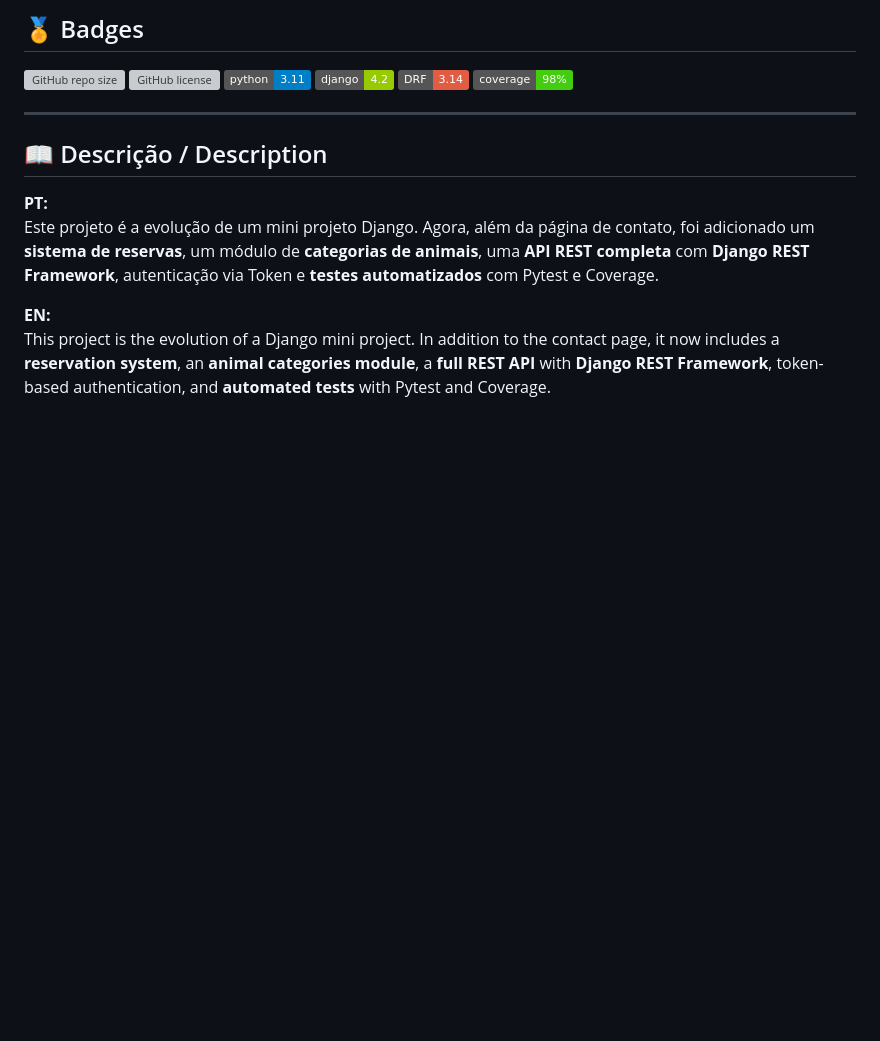
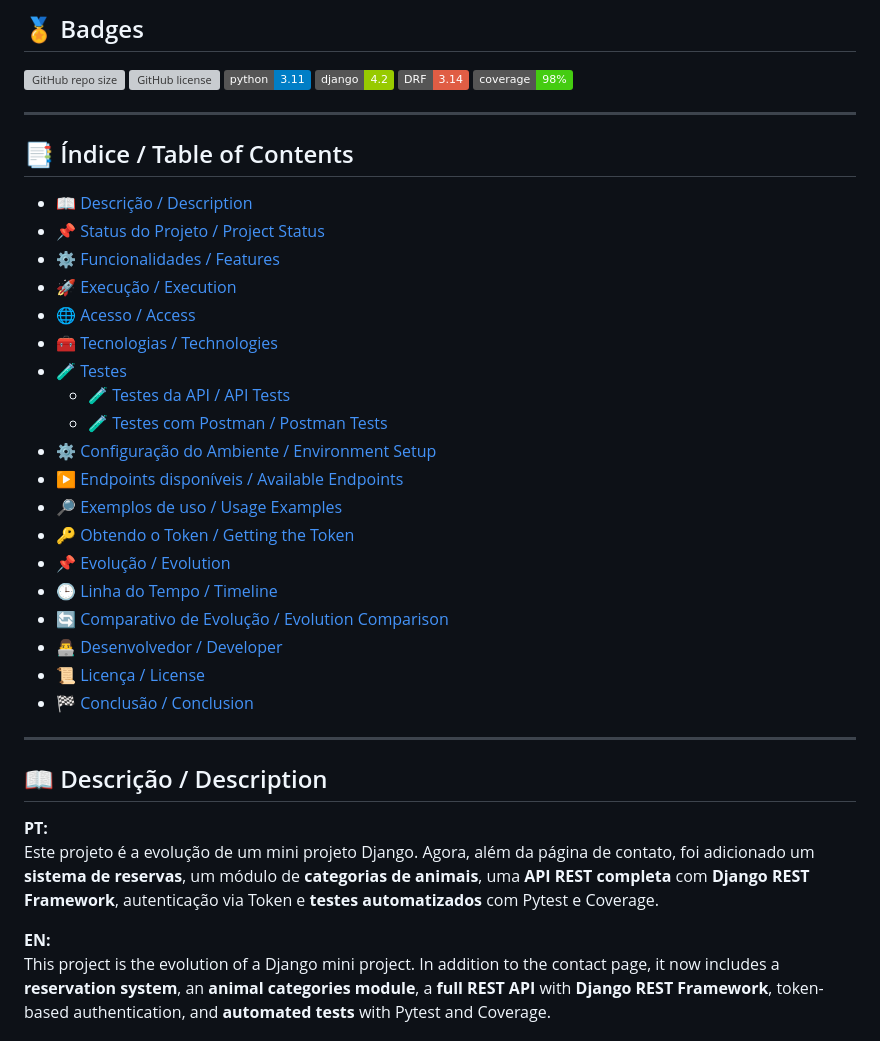
Before and after one commit to Rogerio5/django-petcare-reservation-api, a Markdown page: README.md, the part around the change. Drawn GitHub-style; badges without logos; blank space fills up the shorter version; grey boxes are pictures that could not be loaded.

```diff
--- a/README.md
+++ b/README.md
@@ -15,6 +15,30 @@
 ![Django](https://img.shields.io/badge/django-4.2-green)
 ![DRF](https://img.shields.io/badge/DRF-3.14-red)
 ![Coverage](https://img.shields.io/badge/coverage-98%25-brightgreen)
+
+---
+
+## 📑 Índice / Table of Contents
+
+- [📖 Descrição / Description](#-descrição--description)
+- [📌 Status do Projeto / Project Status](#-status-do-projeto--project-status)
+- [⚙️ Funcionalidades / Features](#️-funcionalidades--features)
+- [🚀 Execução / Execution](#-execução--execution)
+- [🌐 Acesso / Access](#-acesso--access)
+- [🧰 Tecnologias / Technologies](#-tecnologias--technologies)
+- [🧪 Testes](#-testes)
+  - [🧪 Testes da API / API Tests](#-testes-da-api--api-tests)
+  - [🧪 Testes com Postman / Postman Tests](#-testes-com-postman--postman-tests)
+- [⚙️ Configuração do Ambiente / Environment Setup](#️-configuração-do-ambiente--environment-setup)
+- [▶️ Endpoints disponíveis / Available Endpoints](#️-endpoints-disponíveis--available-endpoints)
+- [🔎 Exemplos de uso / Usage Examples](#-exemplos-de-uso--usage-examples)
+- [🔑 Obtendo o Token / Getting the Token](#-obtendo-o-token--getting-the-token)
+- [📌 Evolução / Evolution](#-evolução)
+- [🕒 Linha do Tempo / Timeline](#-linha-do-tempo--timeline)
+- [🔄 Comparativo de Evolução / Evolution Comparison](#-comparativo-de-evolução--evolution-comparison)
+- [👨‍💻 Desenvolvedor / Developer](#-desenvolvedor--developer)
+- [📜 Licença / License](#-licença--license)
+- [🏁 Conclusão / Conclusion](#-conclusão--conclusion)
 
 ---
 
```
